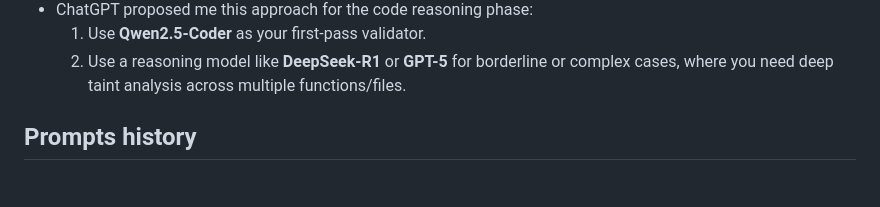
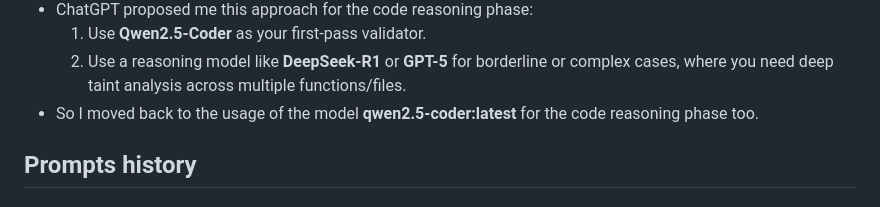
Before and after one commit to righettod/toolbox-codescan, a Markdown page: misc/README.md, the part around the change. Drawn GitHub-style.

Commit message:
Work on #2

```diff
--- a/misc/README.md
+++ b/misc/README.md
@@ -49,6 +49,7 @@ python poc.py 1 java
 * ChatGPT proposed me this approach for the code reasoning phase:
   1. Use **Qwen2.5-Coder** as your first-pass validator.
   2. Use a reasoning model like **DeepSeek-R1** or **GPT-5** for borderline or complex cases, where you need deep taint analysis across multiple functions/files.
+* So I moved back to the usage of the model **qwen2.5-coder:latest** for the code reasoning phase too.
 
 ## Prompts history
 
```
